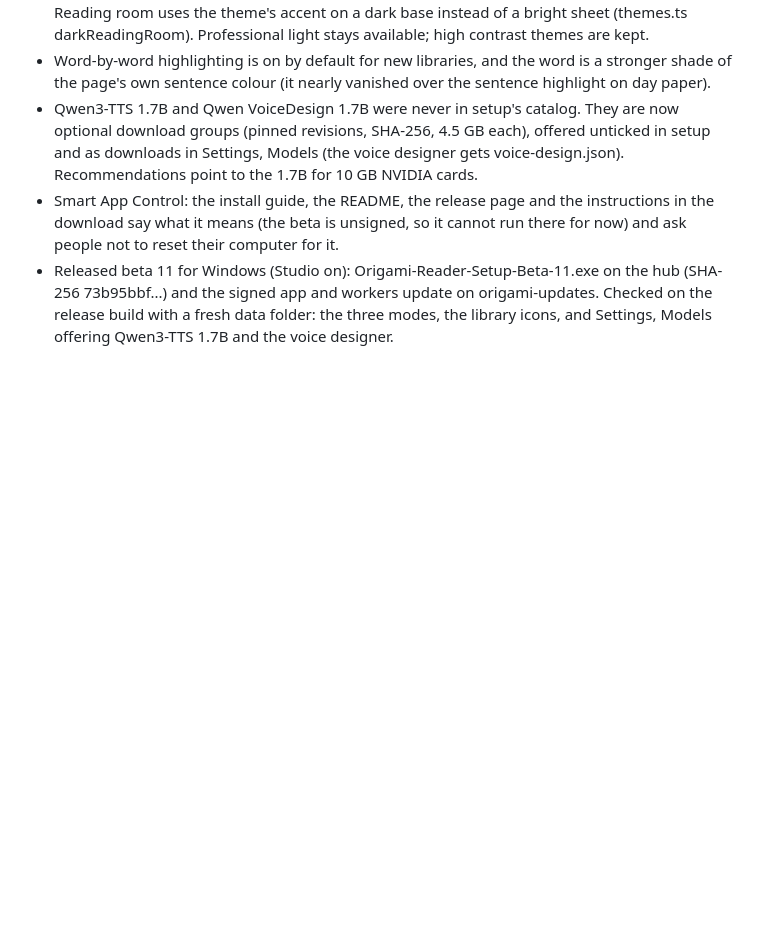
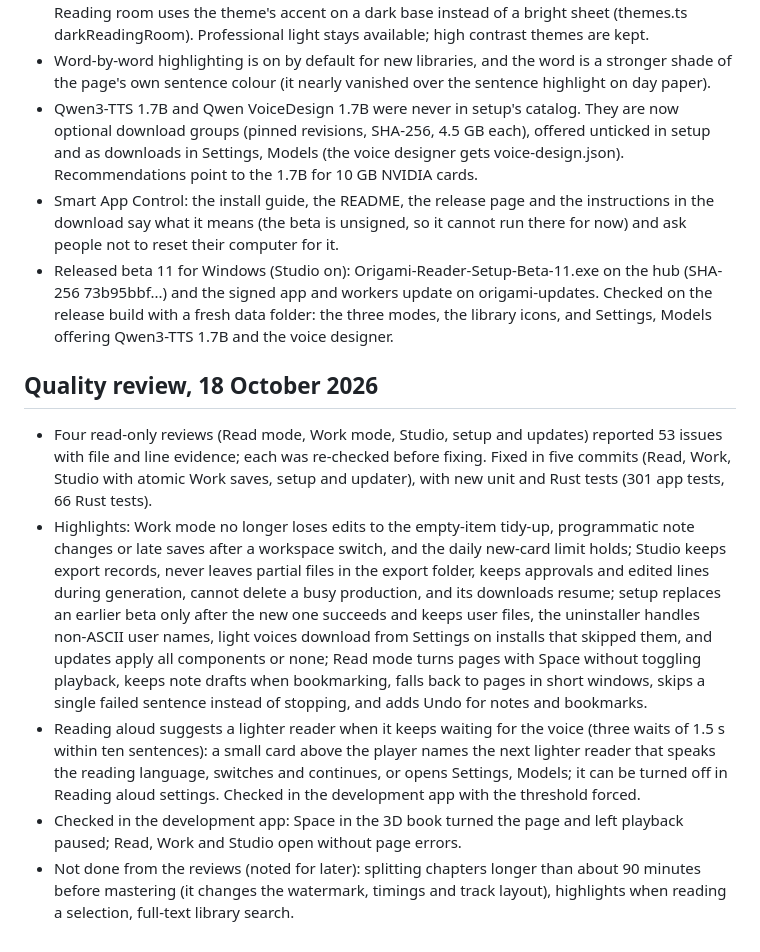
Before and after one commit to Sov3ryn/origami-reader, a Markdown page: docs/PROGRESS.md, the part around the change. Drawn GitHub-style; blank space fills up the shorter version.

Commit message:
Progress: quality review
Co-Authored-By: Claude Opus 5.5 <noreply@anthropic.com>

```diff
--- a/docs/PROGRESS.md
+++ b/docs/PROGRESS.md
@@ -691,3 +691,12 @@ Follows docs/UX-REVIEW-2026-10-13.md.
 - Qwen3-TTS 1.7B and Qwen VoiceDesign 1.7B were never in setup's catalog. They are now optional download groups (pinned revisions, SHA-256, 4.5 GB each), offered unticked in setup and as downloads in Settings, Models (the voice designer gets voice-design.json). Recommendations point to the 1.7B for 10 GB NVIDIA cards.
 - Smart App Control: the install guide, the README, the release page and the instructions in the download say what it means (the beta is unsigned, so it cannot run there for now) and ask people not to reset their computer for it.
 - Released beta 11 for Windows (Studio on): Origami-Reader-Setup-Beta-11.exe on the hub (SHA-256 73b95bbf...) and the signed app and workers update on origami-updates. Checked on the release build with a fresh data folder: the three modes, the library icons, and Settings, Models offering Qwen3-TTS 1.7B and the voice designer.
+
+
+## Quality review, 18 October 2026
+
+- Four read-only reviews (Read mode, Work mode, Studio, setup and updates) reported 53 issues with file and line evidence; each was re-checked before fixing. Fixed in five commits (Read, Work, Studio with atomic Work saves, setup and updater), with new unit and Rust tests (301 app tests, 66 Rust tests).
+- Highlights: Work mode no longer loses edits to the empty-item tidy-up, programmatic note changes or late saves after a workspace switch, and the daily new-card limit holds; Studio keeps export records, never leaves partial files in the export folder, keeps approvals and edited lines during generation, cannot delete a busy production, and its downloads resume; setup replaces an earlier beta only after the new one succeeds and keeps user files, the uninstaller handles non-ASCII user names, light voices download from Settings on installs that skipped them, and updates apply all components or none; Read mode turns pages with Space without toggling playback, keeps note drafts when bookmarking, falls back to pages in short windows, skips a single failed sentence instead of stopping, and adds Undo for notes and bookmarks.
+- Reading aloud suggests a lighter reader when it keeps waiting for the voice (three waits of 1.5 s within ten sentences): a small card above the player names the next lighter reader that speaks the reading language, switches and continues, or opens Settings, Models; it can be turned off in Reading aloud settings. Checked in the development app with the threshold forced.
+- Checked in the development app: Space in the 3D book turned the page and left playback paused; Read, Work and Studio open without page errors.
+- Not done from the reviews (noted for later): splitting chapters longer than about 90 minutes before mastering (it changes the watermark, timings and track layout), highlights when reading a selection, full-text library search.
```
